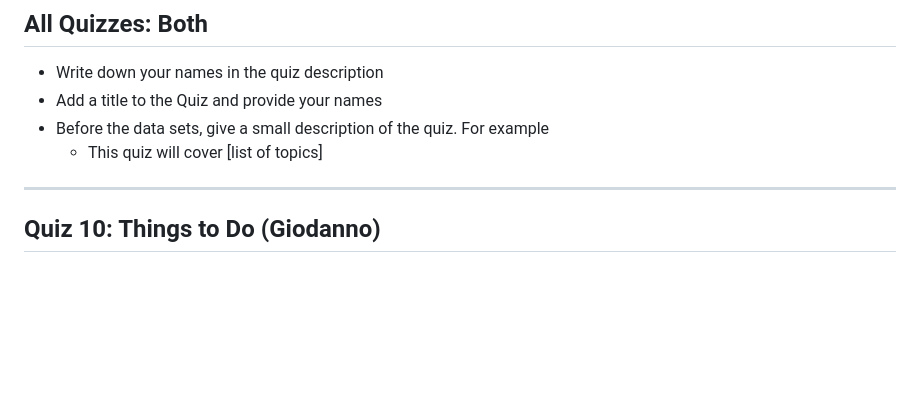
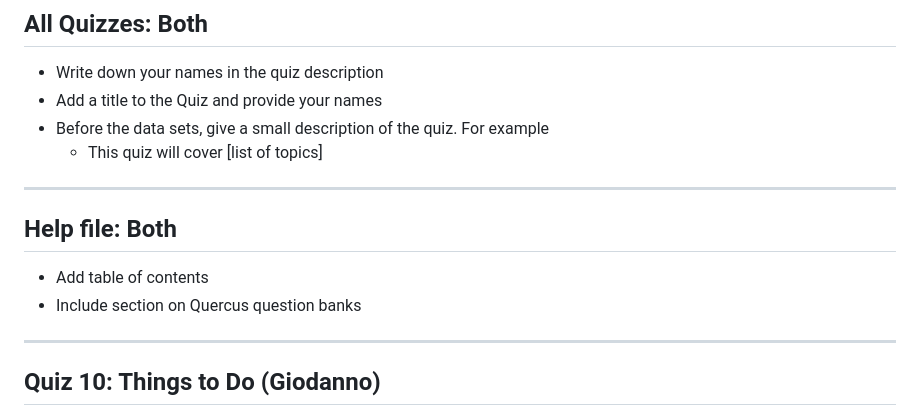
Before and after one commit to nishanmudalige/STA258_Quiz_Questions, a Markdown page: README.md, the part around the change. Drawn GitHub-style; blank space fills up the shorter version.

Commit message:
Enhance README with help section and table of contents
Added a help section with a table of contents and information on Quercus question banks.

```diff
--- a/README.md
+++ b/README.md
@@ -19,6 +19,11 @@ Pre-requisites:
 - Before the data sets, give a small description of the quiz. For example
   - This quiz will cover [list of topics]
 
+---
+## Help file: Both
+
+- Add table of contents
+- Include section on Quercus question banks
 
 ---
 
```
